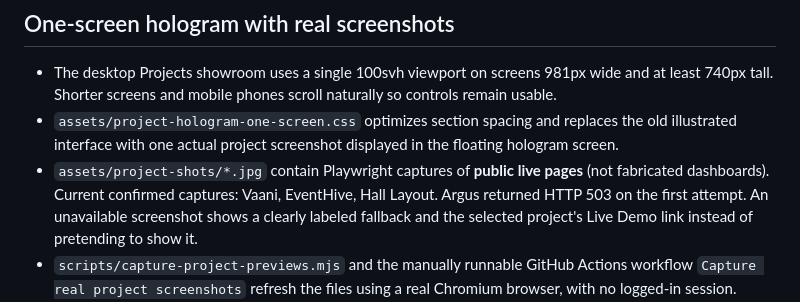
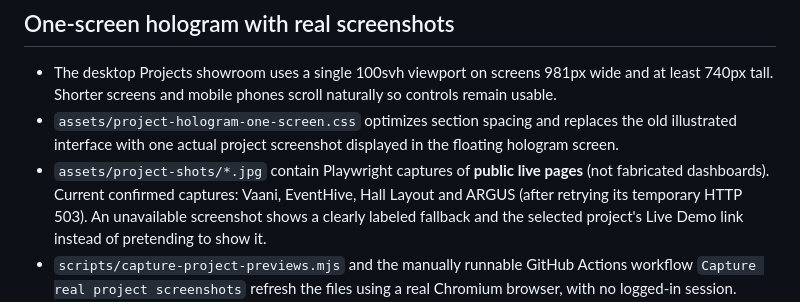
Before and after one commit to Rohit30418/rohitpantportfolio, a Markdown page: README.md, the part around the change. Drawn GitHub-style.

Commit message:
docs(projects): confirm all four real site screenshots captured

```diff
--- a/README.md
+++ b/README.md
@@ -126,7 +126,7 @@ Live browser layout and FPS were not measured in this environment.
   displayed in the floating hologram screen.
 - `assets/project-shots/*.jpg` contain Playwright captures of **public live
   pages** (not fabricated dashboards). Current confirmed captures: Vaani,
-  EventHive, Hall Layout. Argus returned HTTP 503 on the first attempt.
+  EventHive, Hall Layout and ARGUS (after retrying its temporary HTTP 503).
   An unavailable screenshot shows a clearly labeled fallback and the
   selected project's Live Demo link instead of pretending to show it.
 - `scripts/capture-project-previews.mjs` and the manually runnable GitHub
```
